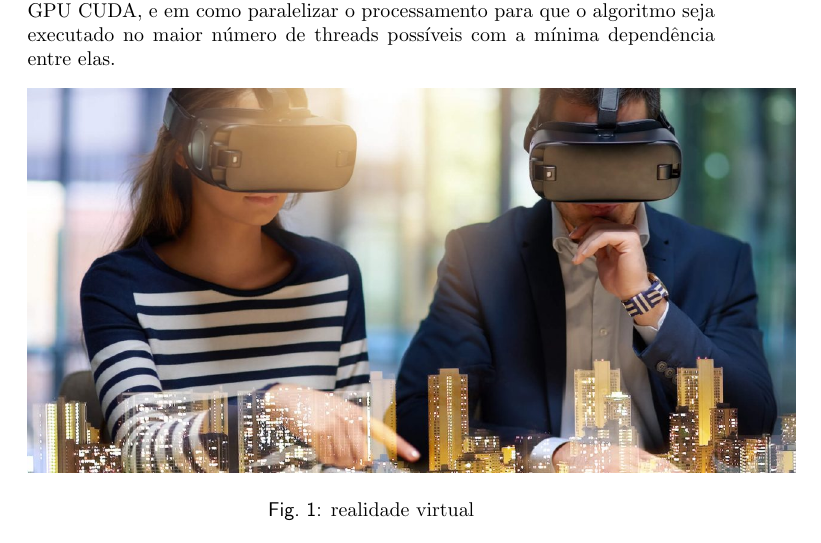
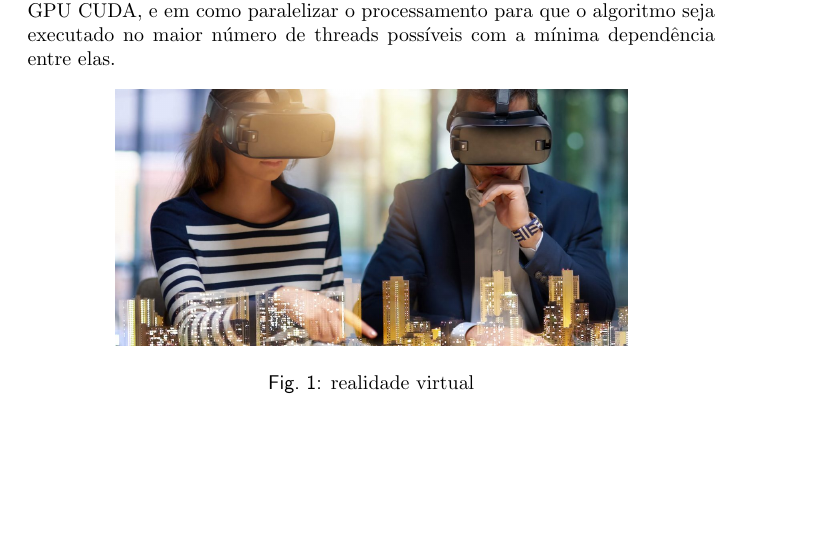
Before and after one commit to monitoria-ic-cc-ufpe/Projeto_Latex_2019.2, a LaTeX document (svrs2/svrs2.tex): part of page 1 of 2, cut so that both start at the same text, the shorter picture padded with empty space. Compiled offline with pdfLaTeX.

Commit message:
segundo pull request

```diff
--- a/svrs2/svrs2.tex
+++ b/svrs2/svrs2.tex
@@ -17,7 +17,7 @@ A disciplina de Realidade Virtual ou Realidade Aumentada é voltada as pessoas q
 Nessa possui foco na aprendizagem da liguagem de GPU CUDA, e em como paralelizar o processamento para que o algoritmo seja executado no maior número de threads possíveis com a mínima dependência entre elas.
 \begin{figure}[h!]
 \centering
-\includegraphics[scale=0.3]{realidade-virtual.jpg}
+\includegraphics[scale=0.2]{realidade-virtual.jpg}
 \caption{realidade virtual}
 \label{fig:realidade virtual}
 \end{figure}
```
Also changed, not shown: svrs2/realidade.jpg (added), svrs2/svrs2.pdf.
